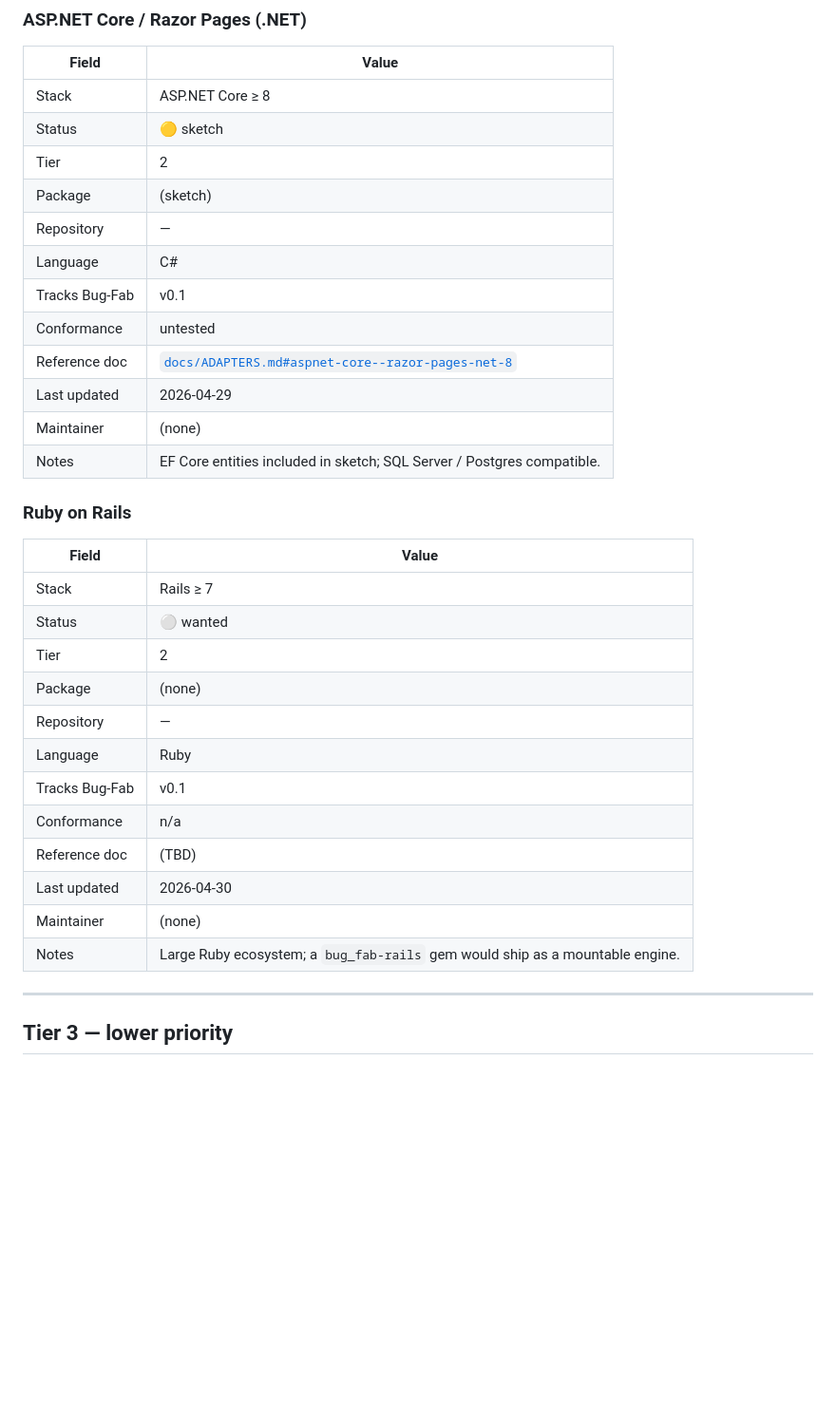
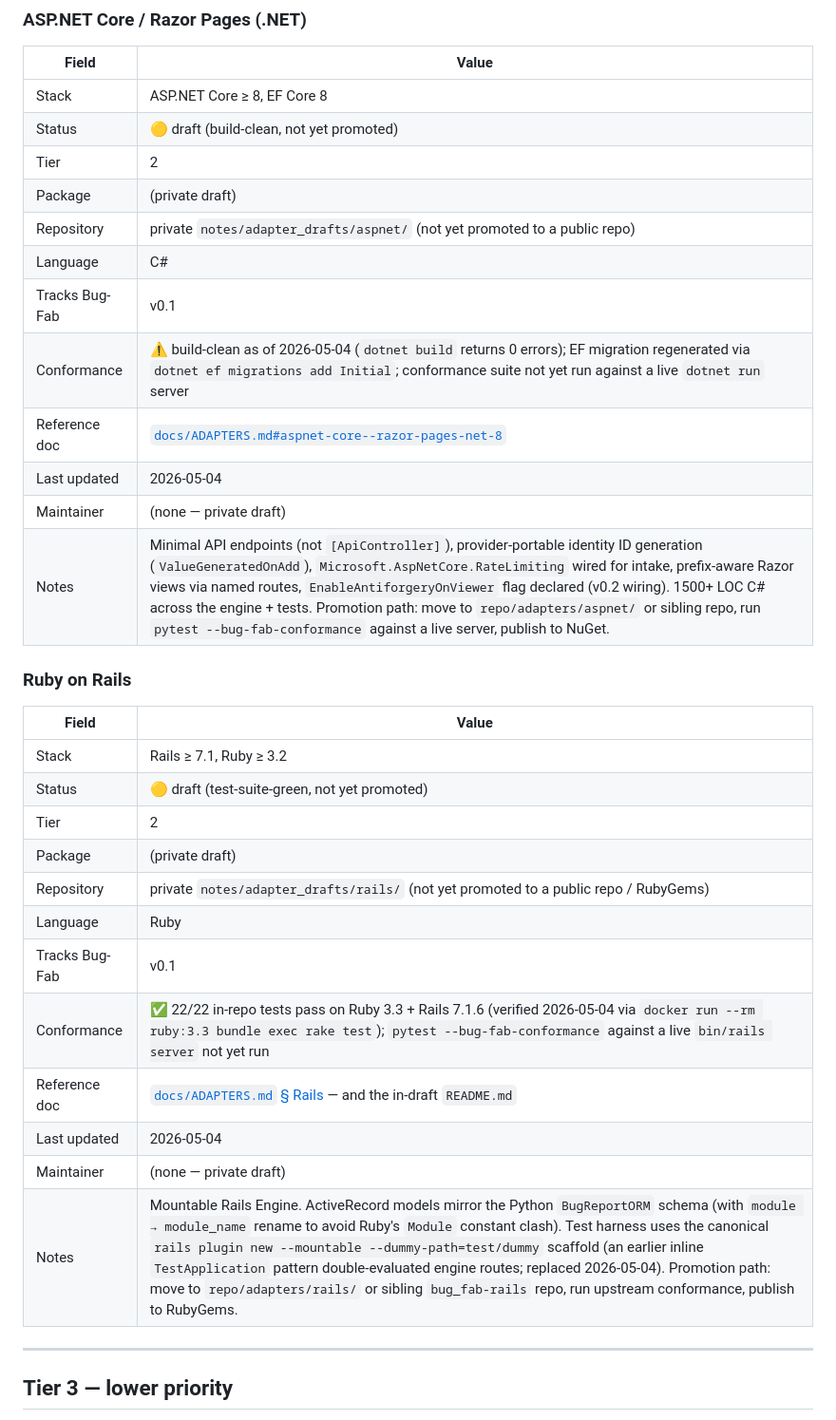
Before and after one commit to AZgeekster/Bug-Fab, a Markdown page: docs/ADAPTERS_REGISTRY.md, the part around the change. Shown at 95% size. GitHub-like rendering; blank space fills up the shorter version.

Commit message:
docs(registry): bump Rails + ASP.NET to "draft, toolchain-verified"
The 2026-05-01 audits marked Rails as ⚪ wanted and ASP.NET as 🟡
sketch with the "Conformance: untested" status. As of 2026-05-04
both drafts have been verified against their real toolchains:

- Rails: 22/22 tests pass on Ruby 3.3 + Rails 7.1.6 via
  `docker run --rm ruby:3.3 bundle exec rake test`. Test harness
  was migrated from a brittle inline `TestApplication` pattern
  to the canonical `rails plugin new --mountable --dummy-path=test/dummy`
  scaffold. Source still lives in private `notes/adapter_drafts/rails/`
  pending promotion to a public `bug_fab-rails` repo + RubyGems publish.
- ASP.NET: `dotnet build` returns 0 errors. EF migration regenerated
  via `dotnet ef migrations add Initial` so the canonical
  `BugFabDbContextModelSnapshot.cs` companion EF Core needs for
  future migrations to diff against now exists. Source in private
  `notes/adapter_drafts/aspnet/` pending promotion + NuGet publish.

Both rows now reflect the verification state honestly. The audits'
original "tests pass" claims were code-walked, not run — the
toolchain-pass lessons are recorded in the private audit fixes files.

Co-Authored-By: Claude Opus 4.7 (1M context) <noreply@anthropic.com>

```diff
--- a/docs/ADAPTERS_REGISTRY.md
+++ b/docs/ADAPTERS_REGISTRY.md
@@ -212,35 +212,35 @@ Real but smaller user bases or growing-mainstream stacks. Sketches welcome; main
 
 | Field | Value |
 |---|---|
-| Stack | ASP.NET Core ≥ 8 |
-| Status | 🟡 sketch |
+| Stack | ASP.NET Core ≥ 8, EF Core 8 |
+| Status | 🟡 draft (build-clean, not yet promoted) |
 | Tier | 2 |
-| Package | (sketch) |
-| Repository | — |
+| Package | (private draft) |
+| Repository | private `notes/adapter_drafts/aspnet/` (not yet promoted to a public repo) |
 | Language | C# |
 | Tracks Bug-Fab | v0.1 |
-| Conformance | untested |
+| Conformance | ⚠️ build-clean as of 2026-05-04 (`dotnet build` returns 0 errors); EF migration regenerated via `dotnet ef migrations add Initial`; conformance suite not yet run against a live `dotnet run` server |
 | Reference doc | [`docs/ADAPTERS.md#aspnet-core--razor-pages-net-8`](./ADAPTERS.md#aspnet-core--razor-pages-net-8) |
-| Last updated | 2026-04-29 |
-| Maintainer | (none) |
-| Notes | EF Core entities included in sketch; SQL Server / Postgres compatible. |
+| Last updated | 2026-05-04 |
+| Maintainer | (none — private draft) |
+| Notes | Minimal API endpoints (not `[ApiController]`), provider-portable identity ID generation (`ValueGeneratedOnAdd`), `Microsoft.AspNetCore.RateLimiting` wired for intake, prefix-aware Razor views via named routes, `EnableAntiforgeryOnViewer` flag declared (v0.2 wiring). 1500+ LOC C# across the engine + tests. Promotion path: move to `repo/adapters/aspnet/` or sibling repo, run `pytest --bug-fab-conformance` against a live server, publish to NuGet. |
 
 ### Ruby on Rails
 
 | Field | Value |
 |---|---|
-| Stack | Rails ≥ 7 |
-| Status | ⚪ wanted |
+| Stack | Rails ≥ 7.1, Ruby ≥ 3.2 |
+| Status | 🟡 draft (test-suite-green, not yet promoted) |
 | Tier | 2 |
-| Package | (none) |
-| Repository | — |
+| Package | (private draft) |
+| Repository | private `notes/adapter_drafts/rails/` (not yet promoted to a public repo / RubyGems) |
 | Language | Ruby |
 | Tracks Bug-Fab | v0.1 |
-| Conformance | n/a |
-| Reference doc | (TBD) |
-| Last updated | 2026-04-30 |
-| Maintainer | (none) |
-| Notes | Large Ruby ecosystem; a `bug_fab-rails` gem would ship as a mountable engine. |
+| Conformance | ✅ 22/22 in-repo tests pass on Ruby 3.3 + Rails 7.1.6 (verified 2026-05-04 via `docker run --rm ruby:3.3 bundle exec rake test`); `pytest --bug-fab-conformance` against a live `bin/rails server` not yet run |
+| Reference doc | [`docs/ADAPTERS.md` § Rails](./ADAPTERS.md) — and the in-draft `README.md` |
+| Last updated | 2026-05-04 |
+| Maintainer | (none — private draft) |
+| Notes | Mountable Rails Engine. ActiveRecord models mirror the Python `BugReportORM` schema (with `module → module_name` rename to avoid Ruby's `Module` constant clash). Test harness uses the canonical `rails plugin new --mountable --dummy-path=test/dummy` scaffold (an earlier inline `TestApplication` pattern double-evaluated engine routes; replaced 2026-05-04). Promotion path: move to `repo/adapters/rails/` or sibling `bug_fab-rails` repo, run upstream conformance, publish to RubyGems. |
 
 ---
 
```
